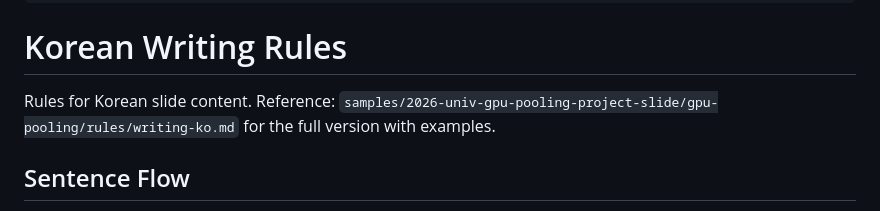
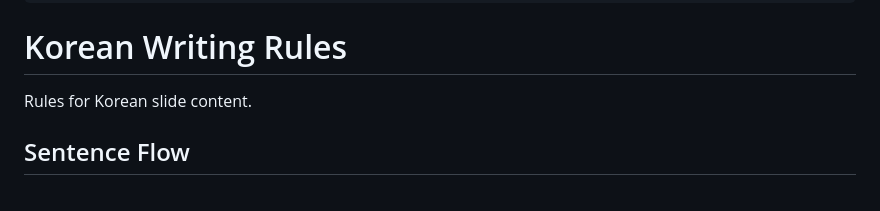
Before and after one commit to hhoikoo/slide-engine, a Markdown page: .claude/rules/writing-ko.md, the part around the change. Drawn GitHub-style.

```diff
--- a/.claude/rules/writing-ko.md
+++ b/.claude/rules/writing-ko.md
@@ -5,7 +5,7 @@ paths:
 ---
 # Korean Writing Rules
 
-Rules for Korean slide content. Reference: `samples/2026-univ-gpu-pooling-project-slide/gpu-pooling/rules/writing-ko.md` for the full version with examples.
+Rules for Korean slide content.
 
 ## Sentence Flow
 
```
Also changed, not shown: CLAUDE.md (+3 -3 lines).
